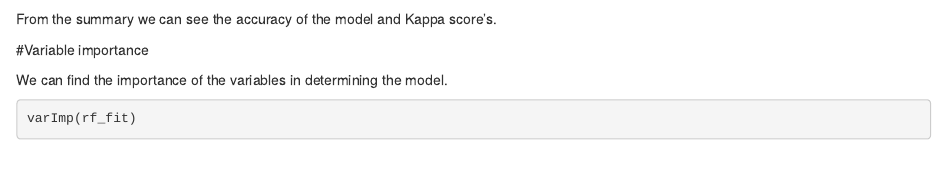
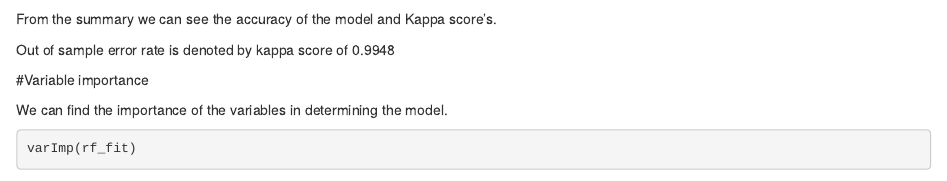
Before and after one commit to acnithin/PMLR, an R Markdown document (index.rmd): the page in a window 1100 px wide, from 2160 px down. Rendered offline with R 4.5, knitr and Pandoc, with nearby package versions; some code elsewhere in the file could not run offline.

Commit message:
changed out of sample

````diff
--- a/index.rmd
+++ b/index.rmd
@@ -78,6 +78,8 @@ confusionMatrix(train.test$classe,predict(rf_fit,train.test))
 ```
 From the summary we can see the accuracy of the model and Kappa score's.
 
+Out of sample error rate is denoted by kappa score of 0.9948
+
 #Variable importance
 
 We can find the importance of the variables in determining the model.
````
